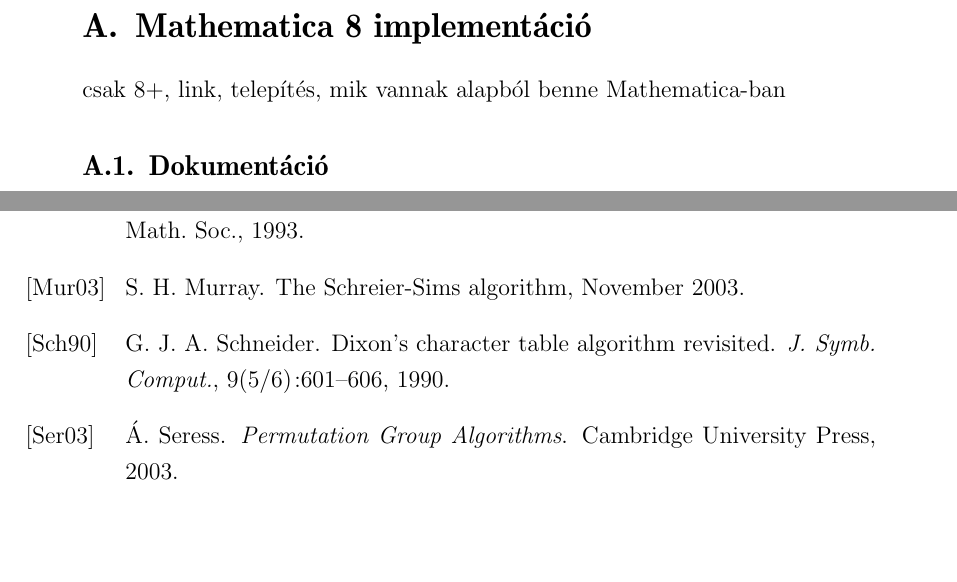
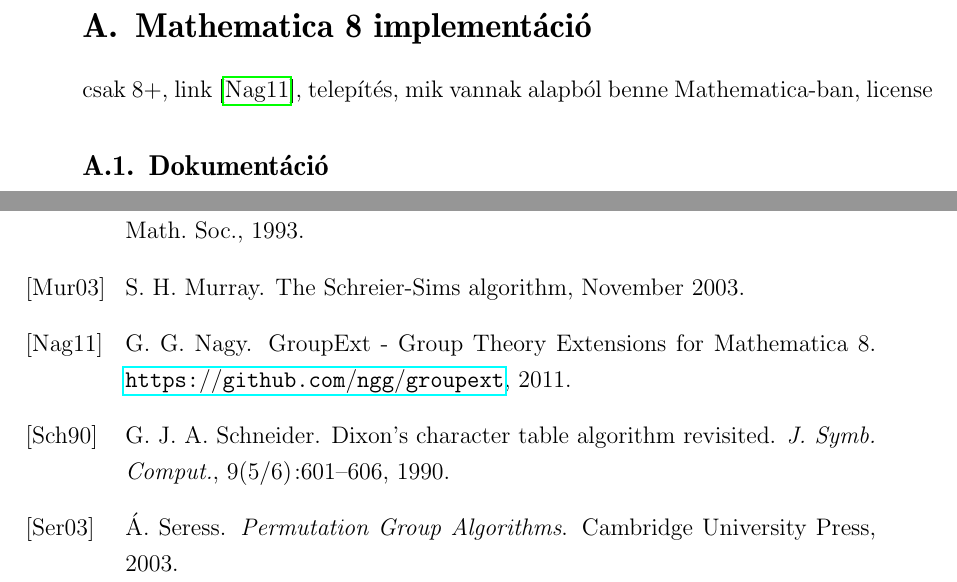
Before and after one commit to ngg/groupext, a LaTeX thesis (thesis/szakdoli.tex, which reads thesis/mathematica.tex): two parts of pages 25 and 26 of 27, joined at a grey line, cut so that both start at the same text, the shorter picture padded with empty space. Compiled offline with pdfLaTeX.

Commit message:
cite github

```diff
--- a/thesis/mathematica.tex
+++ b/thesis/mathematica.tex
@@ -1,5 +1,5 @@
 \section{Mathematica 8 implementáció}
-csak 8+, link, telepítés, mik vannak alapból benne Mathematica-ban
+csak 8+, link \cite{Nag11}, telepítés, mik vannak alapból benne Mathematica-ban, license
 
 \subsection{Dokumentáció}
 ide kell majd másolni a doksit
```
